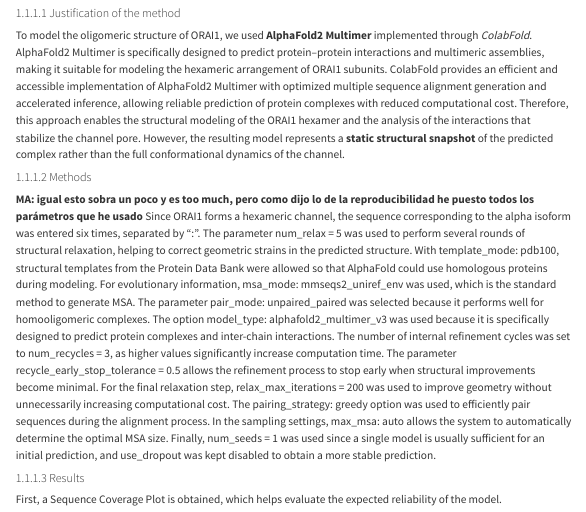
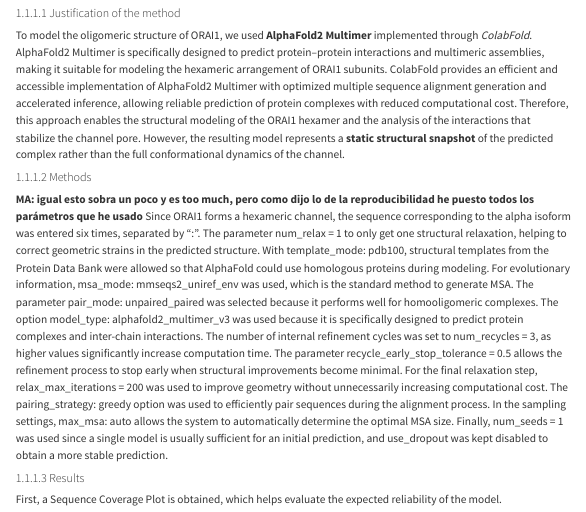
Before and after one commit to MCML-Projects/STRBIO_P2, a Quarto document (docs/model_selection.qmd): the page in a window 1100 px wide, from 280 px down. Rendered offline with R 4.5, knitr and Pandoc in place of Quarto, with nearby package versions; menus at the side of the page are left out.

Commit message:
changing parameters of AF

```diff
--- a/docs/model_selection.qmd
+++ b/docs/model_selection.qmd
@@ -38,7 +38,7 @@ However, the resulting model represents a **static structural snapshot** of the
 
 **MA: igual esto sobra un poco y es too much, pero como dijo lo de la reproducibilidad he puesto todos los parámetros que he usado**
 Since ORAI1 forms a hexameric channel, the sequence corresponding to the alpha isoform was entered six times, separated by “:”.
-The parameter num_relax = 5 was used to perform several rounds of structural relaxation, helping to correct geometric strains in the predicted structure.
+The parameter num_relax = 1 to only get one structural relaxation, helping to correct geometric strains in the predicted structure.
 With template_mode: pdb100, structural templates from the Protein Data Bank were allowed so that AlphaFold could use homologous proteins during modeling.
 For evolutionary information, msa_mode: mmseqs2_uniref_env was used, which is the standard method to generate MSA.
 The parameter pair_mode: unpaired_paired was selected because it performs well for homooligomeric complexes.
```
